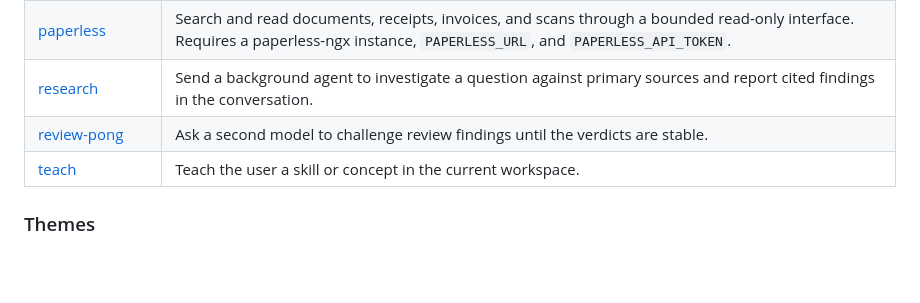
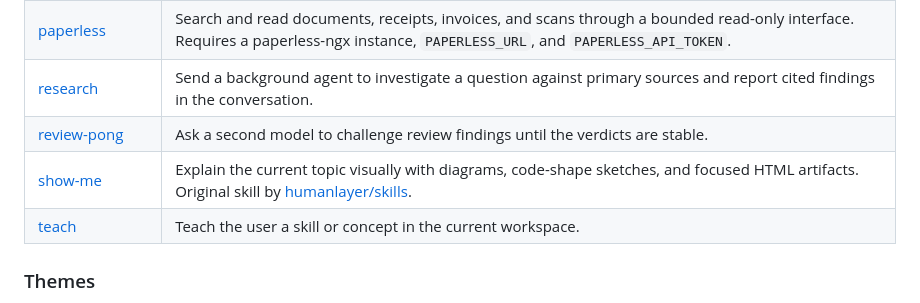
Before and after one commit to fosskar/pi-pack, a Markdown page: README.md, the part around the change. GitHub-like rendering; blank space fills up the shorter version.

```diff
--- a/README.md
+++ b/README.md
@@ -86,6 +86,7 @@ Home Manager can deploy one skill for another agent:
 | [paperless](skills/paperless/)                     | Search and read documents, receipts, invoices, and scans through a bounded read-only interface. Requires a paperless-ngx instance, `PAPERLESS_URL`, and `PAPERLESS_API_TOKEN`.                                                                                                     |
 | [research](skills/research/)                       | Send a background agent to investigate a question against primary sources and report cited findings in the conversation.                                                                                                                                                           |
 | [review-pong](skills/review-pong/)                 | Ask a second model to challenge review findings until the verdicts are stable.                                                                                                                                                                                                     |
+| [show-me](skills/show-me/)                         | Explain the current topic visually with diagrams, code-shape sketches, and focused HTML artifacts. Original skill by [humanlayer/skills](https://github.com/humanlayer/skills/blob/main/plugins/show-me/skills/show-me/SKILL.md).                                                  |
 | [teach](skills/teach/)                             | Teach the user a skill or concept in the current workspace.                                                                                                                                                                                                                        |
 
 ### Themes
```
Also changed, not shown: skills/show-me/SKILL.md (added, +123 -0 lines).
